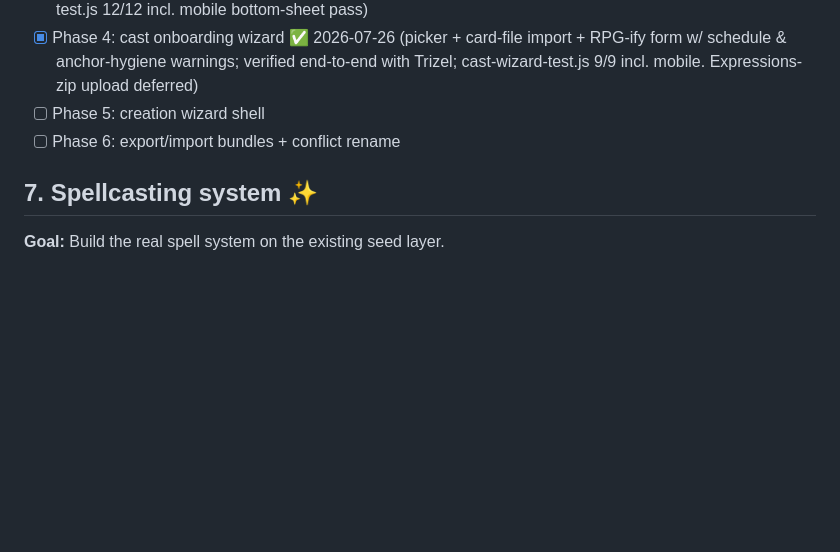
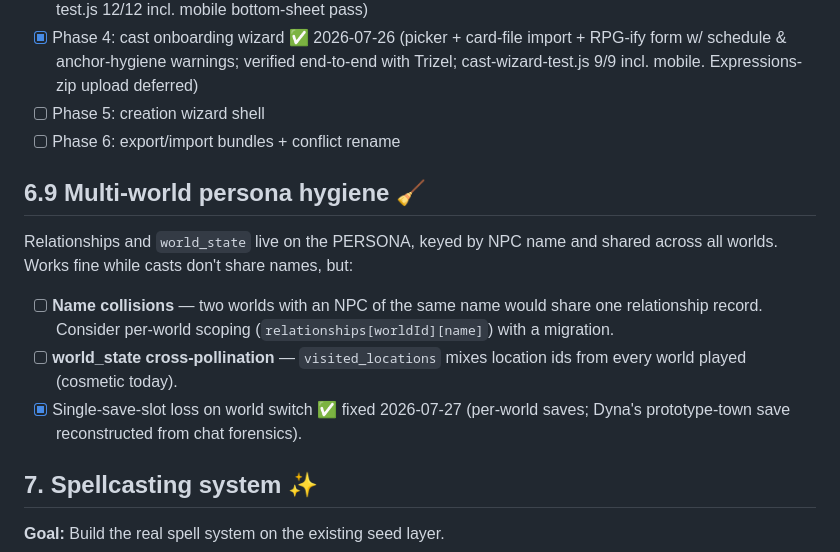
Before and after one commit to Dynafyre/rpg-custodian, a Markdown page: TODO.md, the part around the change. Rendered like a GitHub page; blank space fills up the shorter version.

Commit message:
docs: multi-world persona hygiene notes (TODO 6.9)
Co-Authored-By: Claude Fable 5 <noreply@anthropic.com>
Claude-Session: https://claude.ai/code/session_011u6eodkbxRwFJVmZGrFshi

```diff
--- a/TODO.md
+++ b/TODO.md
@@ -188,6 +188,18 @@ name-conflict handling.
 - [ ] Phase 5: creation wizard shell
 - [ ] Phase 6: export/import bundles + conflict rename
 
+## 6.9 Multi-world persona hygiene 🧹
+
+Relationships and `world_state` live on the PERSONA, keyed by NPC name and
+shared across all worlds. Works fine while casts don't share names, but:
+- [ ] **Name collisions** — two worlds with an NPC of the same name would
+      share one relationship record. Consider per-world scoping
+      (`relationships[worldId][name]`) with a migration.
+- [ ] **world_state cross-pollination** — `visited_locations` mixes location
+      ids from every world played (cosmetic today).
+- [x] Single-save-slot loss on world switch ✅ fixed 2026-07-27 (per-world
+      saves; Dyna's prototype-town save reconstructed from chat forensics).
+
 ## 7. Spellcasting system ✨
 
 **Goal:** Build the real spell system on the existing seed layer.
```
